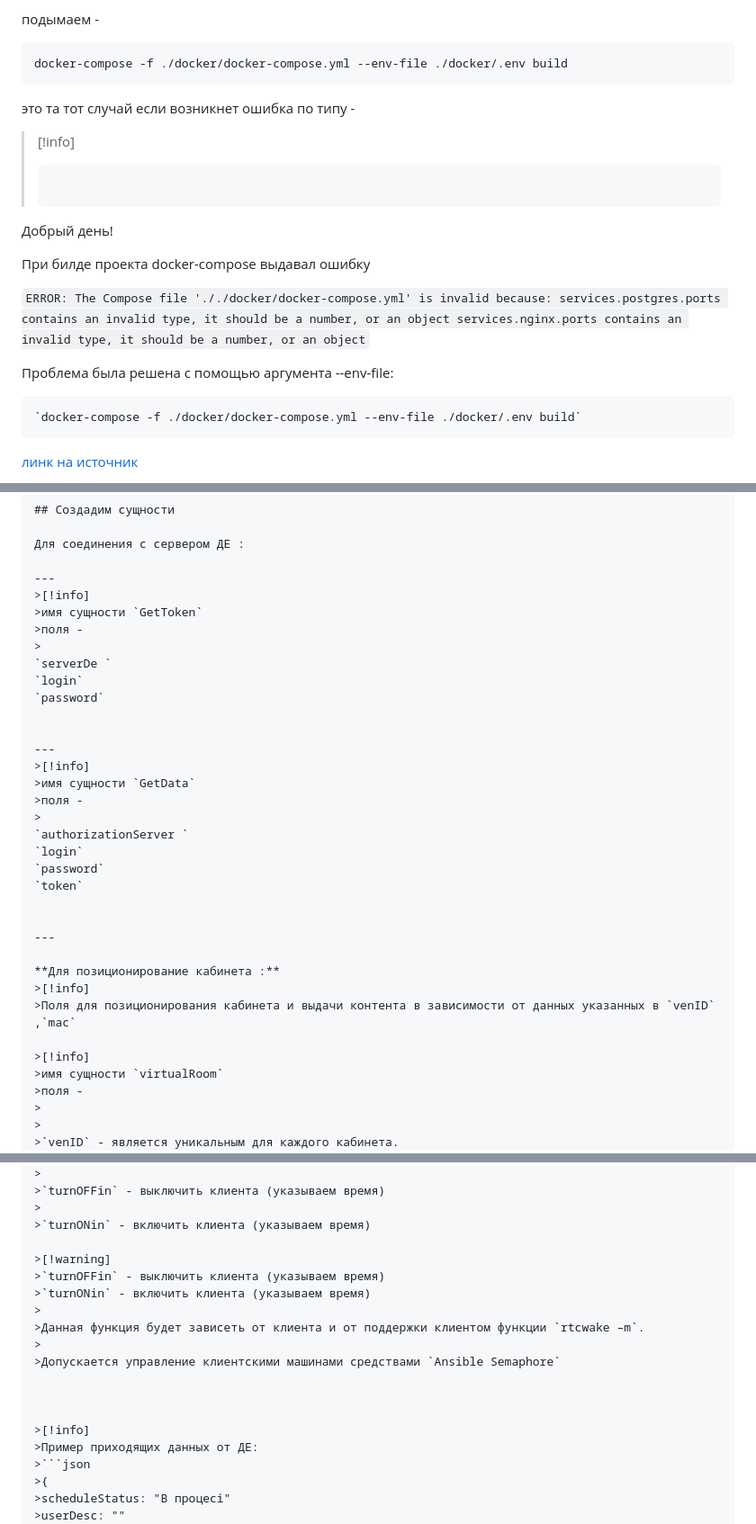
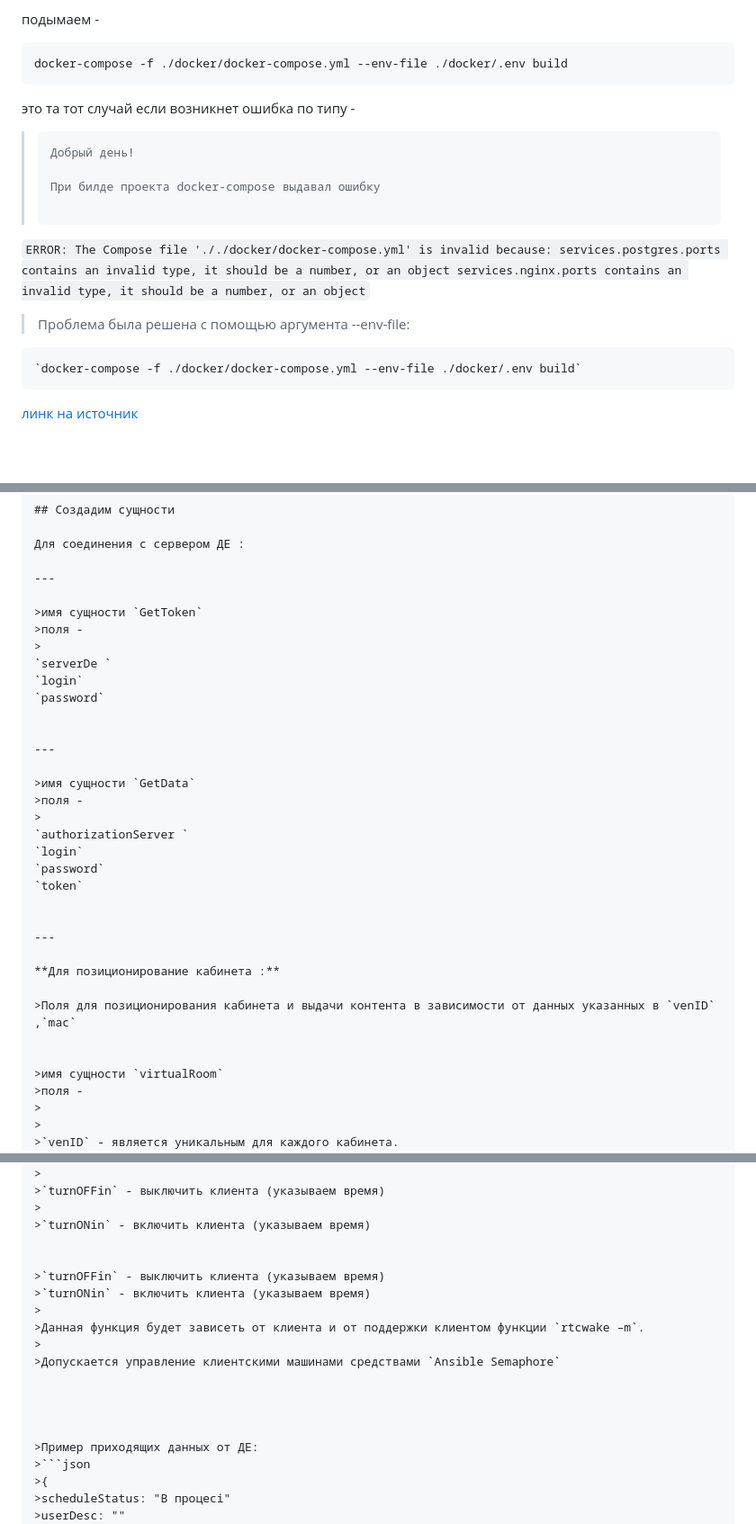
Before and after one commit to kukarow/WK-SM-v2, a Markdown page: README.md, 3 parts joined by grey strips. Shown: that part at 90% size. Rendered like a GitHub page; blank space fills up the shorter version.

Commit message:
Update README.md
 - hot fix v.0.1

````diff
--- a/README.md
+++ b/README.md
@@ -14,15 +14,15 @@ docker-compose -f ./docker/docker-compose.yml --env-file ./docker/.env build
 ```
 
 это та тот случай если возникнет ошибка по типу -
->[!info]
+
 >```bash
-Добрый день!
->
-При билде проекта docker-compose выдавал ошибку
+>Добрый день!
+>
+>При билде проекта docker-compose выдавал ошибку
 >
 `ERROR: The Compose file '././docker/docker-compose.yml' is invalid because: services.postgres.ports contains an invalid type, it should be a number, or an object services.nginx.ports contains an invalid type, it should be a number, or an object`
 
-Проблема была решена с помощью аргумента --env-file:
+>Проблема была решена с помощью аргумента --env-file:
 
 ```
 `docker-compose -f ./docker/docker-compose.yml --env-file ./docker/.env build`
@@ -170,7 +170,7 @@ dashboard:
 Для соединения с сервером ДЕ :
 
 ---
->[!info]
+
 >имя сущности `GetToken`
 >поля -
 >
@@ -180,7 +180,7 @@ dashboard:
 
 
 ---
->[!info]
+
 >имя сущности `GetData`
 >поля -
 >
@@ -193,10 +193,10 @@ dashboard:
 ---
 
 **Для позиционирование кабинета :**
->[!info]
+
 >Поля для позиционирования кабинета и выдачи контента в зависимости от данных указанных в `venID` ,`mac`
 
->[!info]
+
 >имя сущности `virtualRoom`
 >поля -
 >
@@ -227,7 +227,7 @@ dashboard:
 >
 >`turnONin` - включить клиента (указываем время)
 
->[!warning]
+
 >`turnOFFin` - выключить клиента (указываем время)
 >`turnONin` - включить клиента (указываем время)
 >
@@ -237,7 +237,7 @@ dashboard:
 
 
 
->[!info]
+
 >Пример приходящих данных от ДЕ:
 >```json
 >{
````
